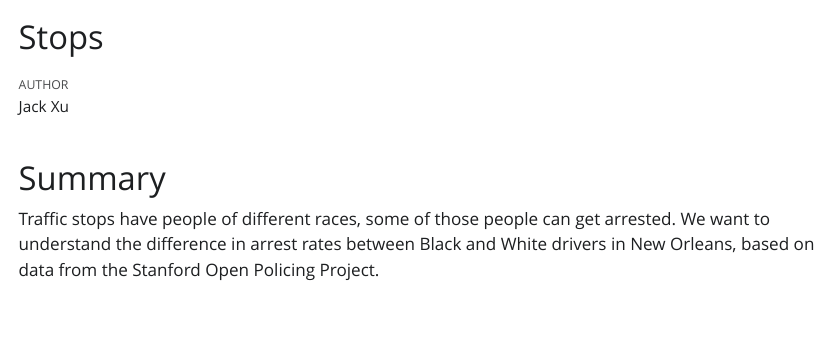
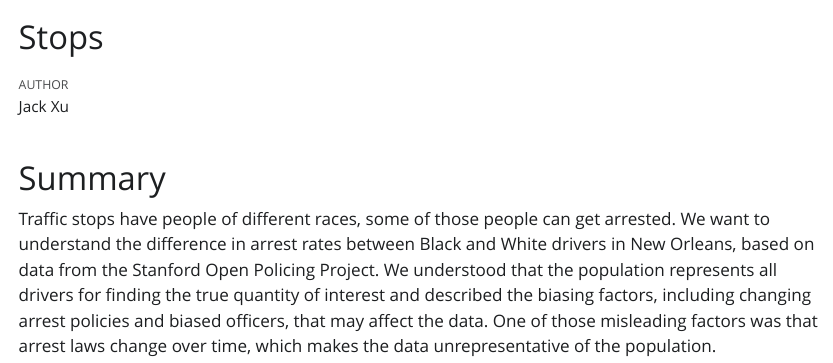
Before and after one commit to jackxu3/stops, a Quarto document (stops.qmd): the page in a window 1100 px wide, from its top. The pictures show the output file stops.html that the author committed with the source, opened offline; Quarto's library style sheets are replaced by a plain one without menus.

Commit message:
paragraph 2nd part

````diff
--- a/stops.qmd
+++ b/stops.qmd
@@ -12,3 +12,5 @@ library(tidyverse)
 library(primer.data)
 ```
 
+```{r}
+#| label: eda
@@ -15,2 +23,2 @@ library(primer.data)
 # Summary
-Traffic stops have people of different races, some of those people can get arrested. We want to understand the difference in arrest rates between Black and White drivers in New Orleans, based on data from the Stanford Open Policing Project.
+Traffic stops have people of different races, some of those people can get arrested. We want to understand the difference in arrest rates between Black and White drivers in New Orleans, based on data from the Stanford Open Policing Project. We understood that the population represents all drivers for finding the true quantity of interest and described the biasing factors, including changing arrest policies and biased officers, that may affect the data. One of those misleading factors was that arrest laws change over time, which makes the data unrepresentative of the population.
````
Also changed, not shown: stops.html, stops.qmd (6 more changed lines).
